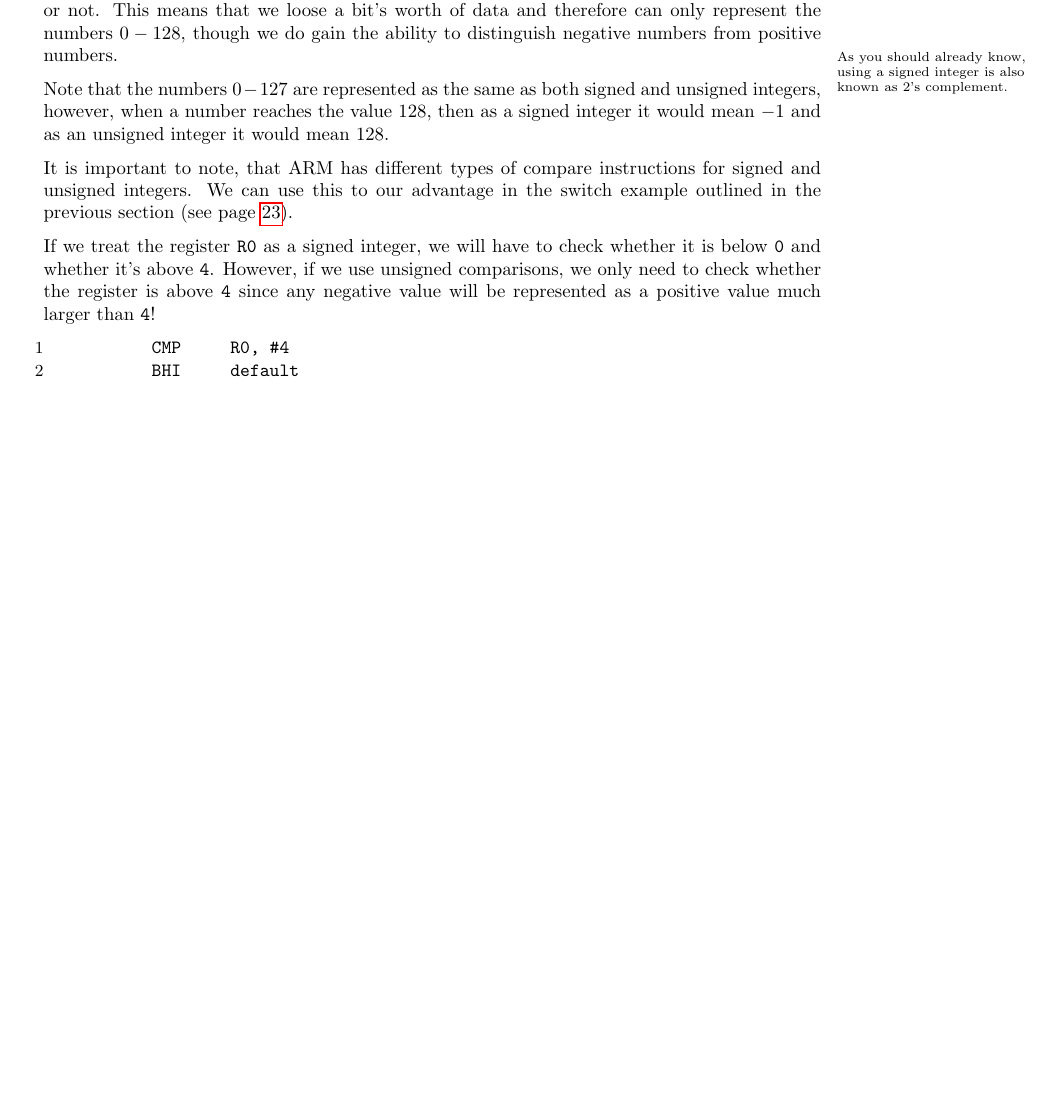
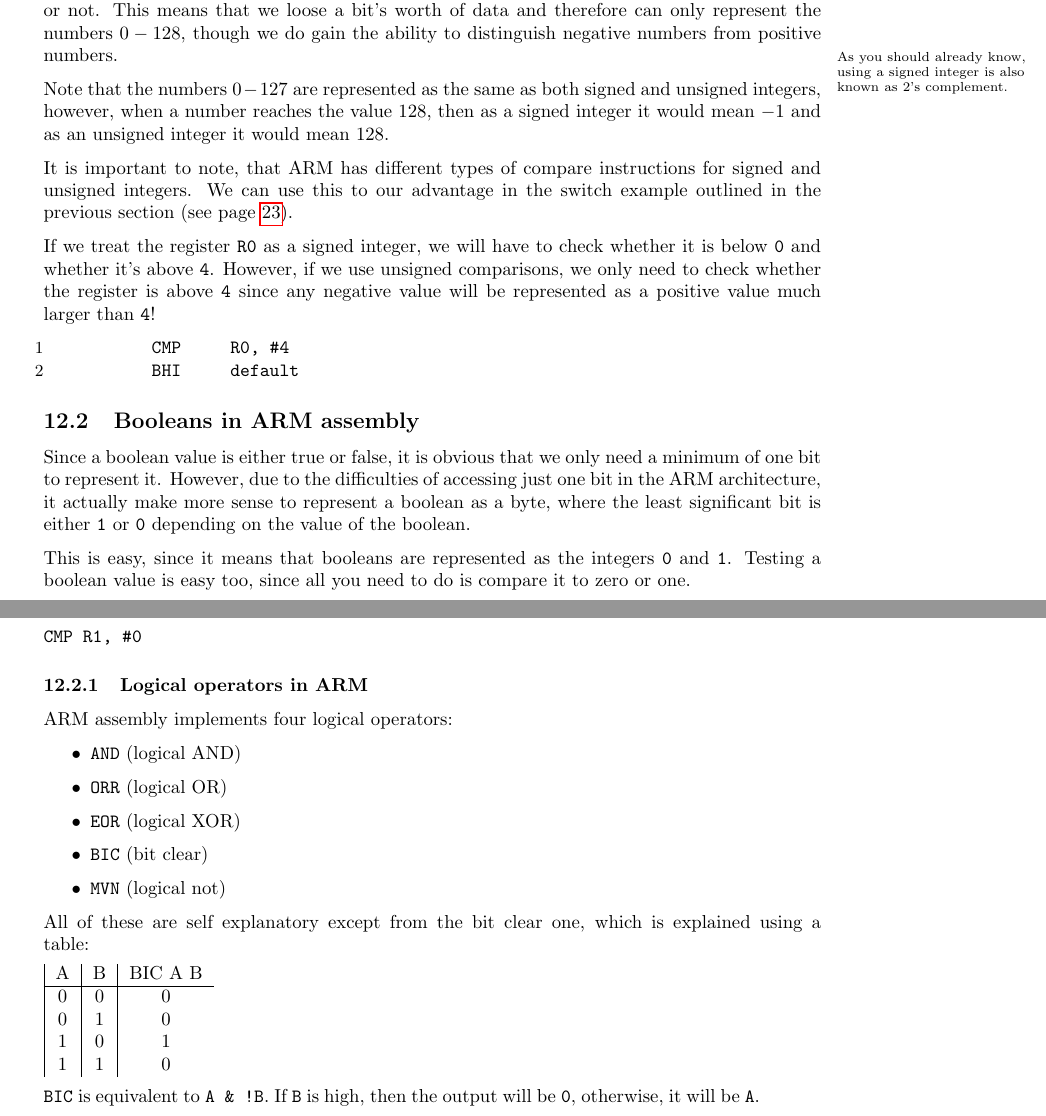
Before and after one commit to Todd-Davies/first-year-notes, a LaTeX document (COMP15111/notes.tex, which reads COMP15111/content.tex): part of page 24 of 24 before the commit and two parts of pages 24 and 25 of 25 after it, the two joined at a grey line, cut so that both start at the same text, the shorter picture padded with empty space. Compiled offline with pdfLaTeX.

Commit message:
Nearly finished a section on booleans

```diff
--- a/COMP15111/content.tex
+++ b/COMP15111/content.tex
@@ -1343,3 +1343,49 @@ than {\tt 4}!
 	CMP 	R0, #4
 	BHI 	default
 \end{listing}
+
+\subsection{Booleans in ARM assembly}
+
+Since a boolean value is either true or false, it is obvious that we only need a
+minimum of one bit to represent it. However, due to the difficulties of
+accessing just one bit in the ARM architecture, it actually make more sense to
+represent a boolean as a byte, where the least significant bit is either {\tt 1}
+or {\tt 0} depending on the value of the boolean.
+
+This is easy, since it means that booleans are represented as the integers {\tt
+0} and {\tt 1}. Testing a boolean value is easy too, since all you need to do is
+compare it to zero or one.
+
+\begin{verbatim}
+	CMP 	R1, #0
+\end{verbatim}
+
+\subsubsection{Logical operators in ARM}
+
+ARM assembly implements four logical operators:
+
+\begin{itemize}
+
+	\item {\tt AND} (logical AND)
+	\item {\tt ORR} (logical OR)
+	\item {\tt EOR} (logical XOR)
+	\item {\tt BIC} (bit clear)
+	\item {\tt MVN} (logical not)
+
+\end{itemize}
+
+All of these are self explanatory except from the bit clear one, which is
+explained using a table:
+
+\begin{tabular}{|c|c|c}
+
+	A & B & BIC A B\\ \hline
+	0 & 0 & 0\\
+	0 & 1 & 0\\
+	1 & 0 & 1\\
+	1 & 1 & 0\\
+
+\end{tabular}
+
+{\tt BIC} is equivalent to {\tt A \& !B}. If {\tt B} is high, then the output will
+be {\tt 0}, otherwise, it will be {\tt A}.
```
Also changed, not shown: COMP15111/kindle.pdf, COMP15111/notes.pdf, COMP15111/two_box_model_diagram.pdf.
